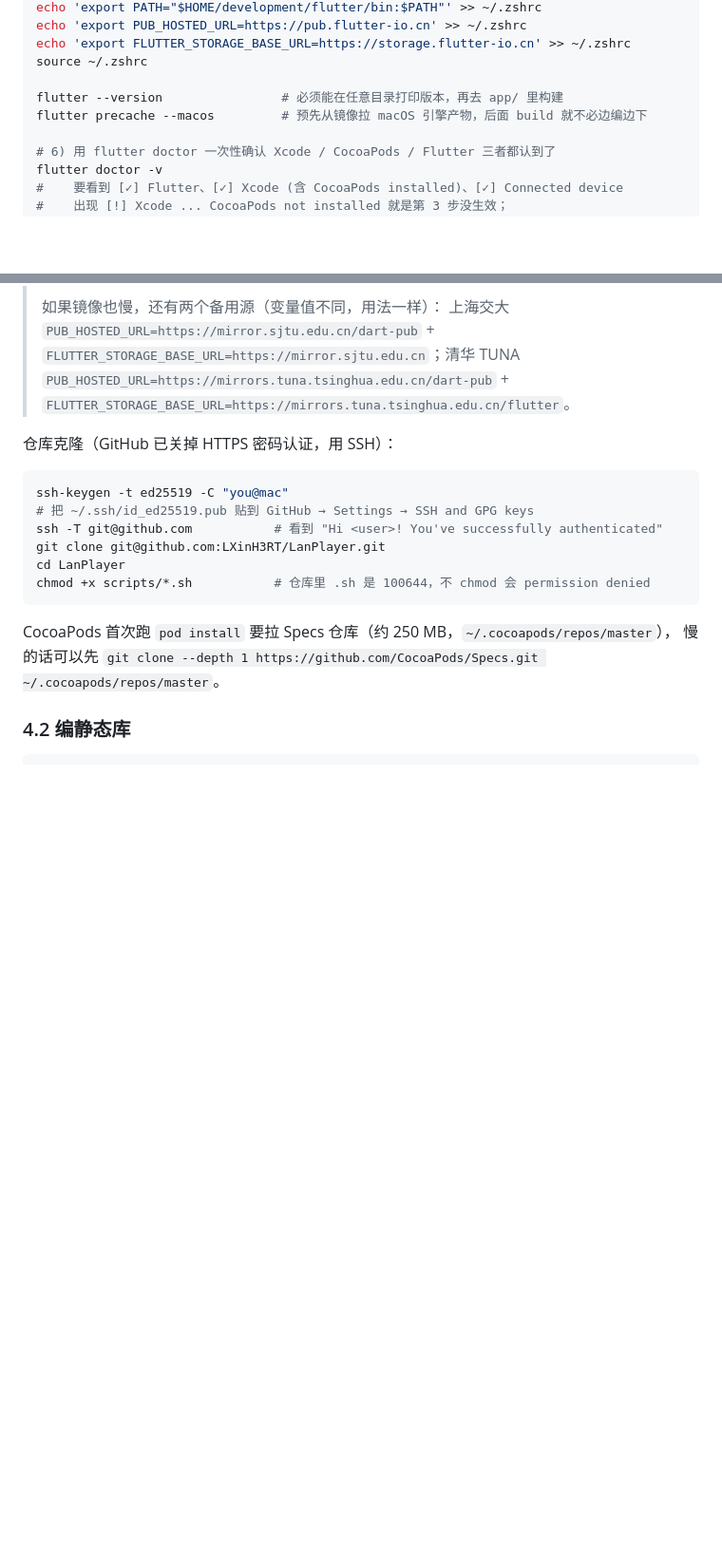
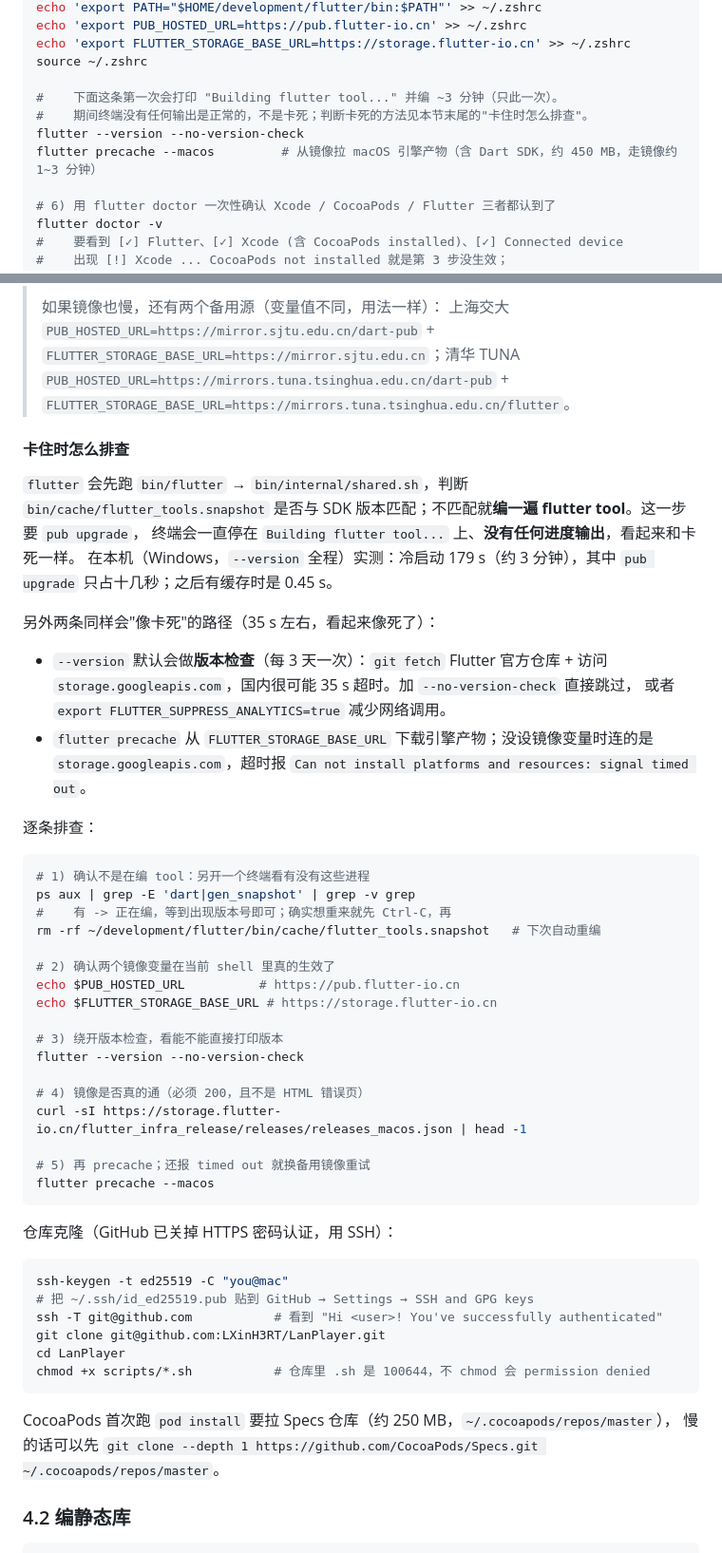
Before and after one commit to LXinH3RT/LanPlayer, a Markdown page: docs/build.md, 2 parts joined by grey strips. Shown at 95% size. GitHub-like rendering; blank space fills up the shorter version.

Commit message:
docs: 补充 "flutter --version / precache 像卡死" 的排查步骤
首次运行 flutter 要编 flutter tool，终端停在 Building flutter tool... 且
没有任何进度输出；本机 Windows 冷启动实测 179 s，热启动 0.45 s。
另外 --version 默认每 3 天做一次版本检查（git fetch + 访问
storage.googleapis.com），国内常 35 s 超时；precache 没设镜像变量时
也会直连超时并报 Can not install platforms and resources: signal timed out。

docs/build.md 4.1 加 "卡住时怎么排查" 小节与 5 步排查命令，4.7 报错表
新增三行，并把 flutter --version 示例改成 --no-version-check。

````diff
--- a/docs/build.md
+++ b/docs/build.md
@@ -218,8 +218,10 @@ echo 'export PUB_HOSTED_URL=https://pub.flutter-io.cn' >> ~/.zshrc
 echo 'export FLUTTER_STORAGE_BASE_URL=https://storage.flutter-io.cn' >> ~/.zshrc
 source ~/.zshrc
 
-flutter --version                # 必须能在任意目录打印版本，再去 app/ 里构建
-flutter precache --macos         # 预先从镜像拉 macOS 引擎产物，后面 build 就不必边编边下
+#    下面这条第一次会打印 "Building flutter tool..." 并编 ~3 分钟（只此一次）。
+#    期间终端没有任何输出是正常的，不是卡死；判断卡死的方法见本节末尾的"卡住时怎么排查"。
+flutter --version --no-version-check
+flutter precache --macos         # 从镜像拉 macOS 引擎产物（含 Dart SDK，约 450 MB，走镜像约 1~3 分钟）
 
 # 6) 用 flutter doctor 一次性确认 Xcode / CocoaPods / Flutter 三者都认到了
 flutter doctor -v
@@ -242,6 +244,44 @@ flutter doctor -v
 > `FLUTTER_STORAGE_BASE_URL=https://mirror.sjtu.edu.cn`；清华 TUNA
 > `PUB_HOSTED_URL=https://mirrors.tuna.tsinghua.edu.cn/dart-pub` +
 > `FLUTTER_STORAGE_BASE_URL=https://mirrors.tuna.tsinghua.edu.cn/flutter`。
+
+#### 卡住时怎么排查
+
+`flutter` 会先跑 `bin/flutter` → `bin/internal/shared.sh`，判断 `bin/cache/flutter_tools.snapshot`
+是否与 SDK 版本匹配；不匹配就**编一遍 flutter tool**。这一步要 `pub upgrade`，
+终端会一直停在 `Building flutter tool...` 上、**没有任何进度输出**，看起来和卡死一样。
+在本机（Windows，`--version` 全程）实测：冷启动 179 s（约 3 分钟），其中 `pub upgrade`
+只占十几秒；之后有缓存时是 0.45 s。
+
+另外两条同样会"像卡死"的路径（35 s 左右，看起来像死了）：
+
+- `--version` 默认会做**版本检查**（每 3 天一次）：`git fetch` Flutter 官方仓库 + 访问
+  `storage.googleapis.com`，国内很可能 35 s 超时。加 `--no-version-check` 直接跳过，
+  或者 `export FLUTTER_SUPPRESS_ANALYTICS=true` 减少网络调用。
+- `flutter precache` 从 `FLUTTER_STORAGE_BASE_URL` 下载引擎产物；没设镜像变量时连的是
+  `storage.googleapis.com`，超时报 `Can not install platforms and resources: signal timed out`。
+
+逐条排查：
+
+```bash
+# 1) 确认不是在编 tool：另开一个终端看有没有这些进程
+ps aux | grep -E 'dart|gen_snapshot' | grep -v grep
+#    有 -> 正在编，等到出现版本号即可；确实想重来就先 Ctrl-C，再
+rm -rf ~/development/flutter/bin/cache/flutter_tools.snapshot   # 下次自动重编
+
+# 2) 确认两个镜像变量在当前 shell 里真的生效了
+echo $PUB_HOSTED_URL          # https://pub.flutter-io.cn
+echo $FLUTTER_STORAGE_BASE_URL # https://storage.flutter-io.cn
+
+# 3) 绕开版本检查，看能不能直接打印版本
+flutter --version --no-version-check
+
+# 4) 镜像是否真的通（必须 200，且不是 HTML 错误页）
+curl -sI https://storage.flutter-io.cn/flutter_infra_release/releases/releases_macos.json | head -1
+
+# 5) 再 precache；还报 timed out 就换备用镜像重试
+flutter precache --macos
+```
 
 仓库克隆（GitHub 已关掉 HTTPS 密码认证，用 SSH）：
 
````
Also changed, not shown: other parts of docs/build.md (+5 -1 lines).
